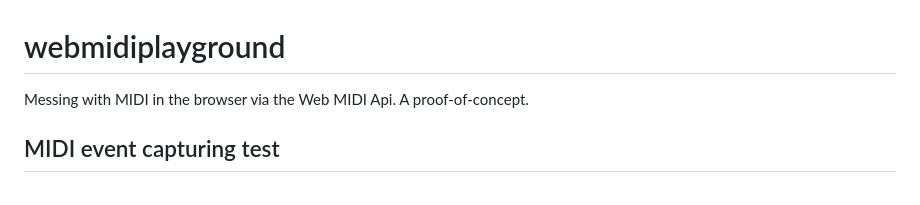
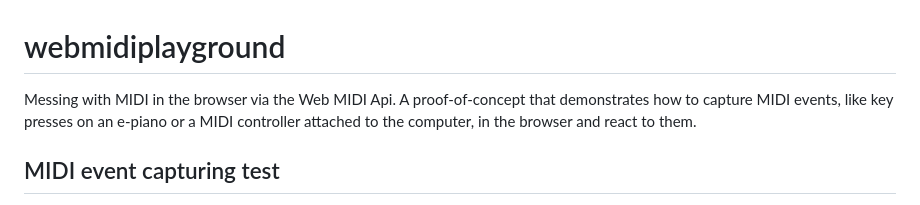
Before and after one commit to dfsp-spirit/webmidicapture, a Markdown page: README.md, the part around the change. GitHub-like rendering.

Commit message:
NEW: better short description

```diff
--- a/README.md
+++ b/README.md
@@ -1,5 +1,5 @@
 # webmidiplayground
-Messing with MIDI in the browser via the Web MIDI Api. A proof-of-concept.
+Messing with MIDI in the browser via the Web MIDI Api. A proof-of-concept that demonstrates how to capture MIDI events, like key presses on an e-piano or a MIDI controller attached to the computer, in the browser and react to them.
 
 
 ## MIDI event capturing test
```
